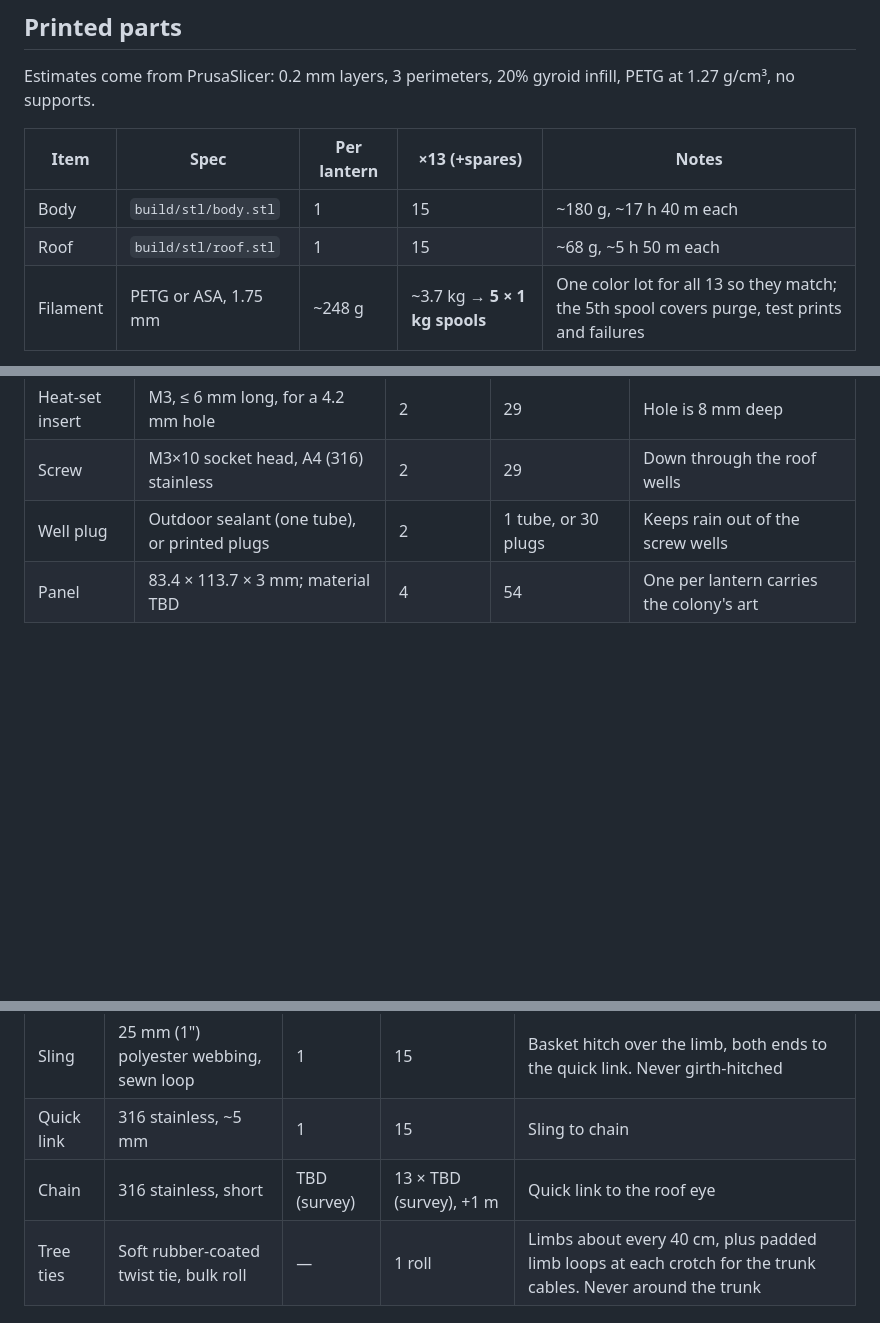
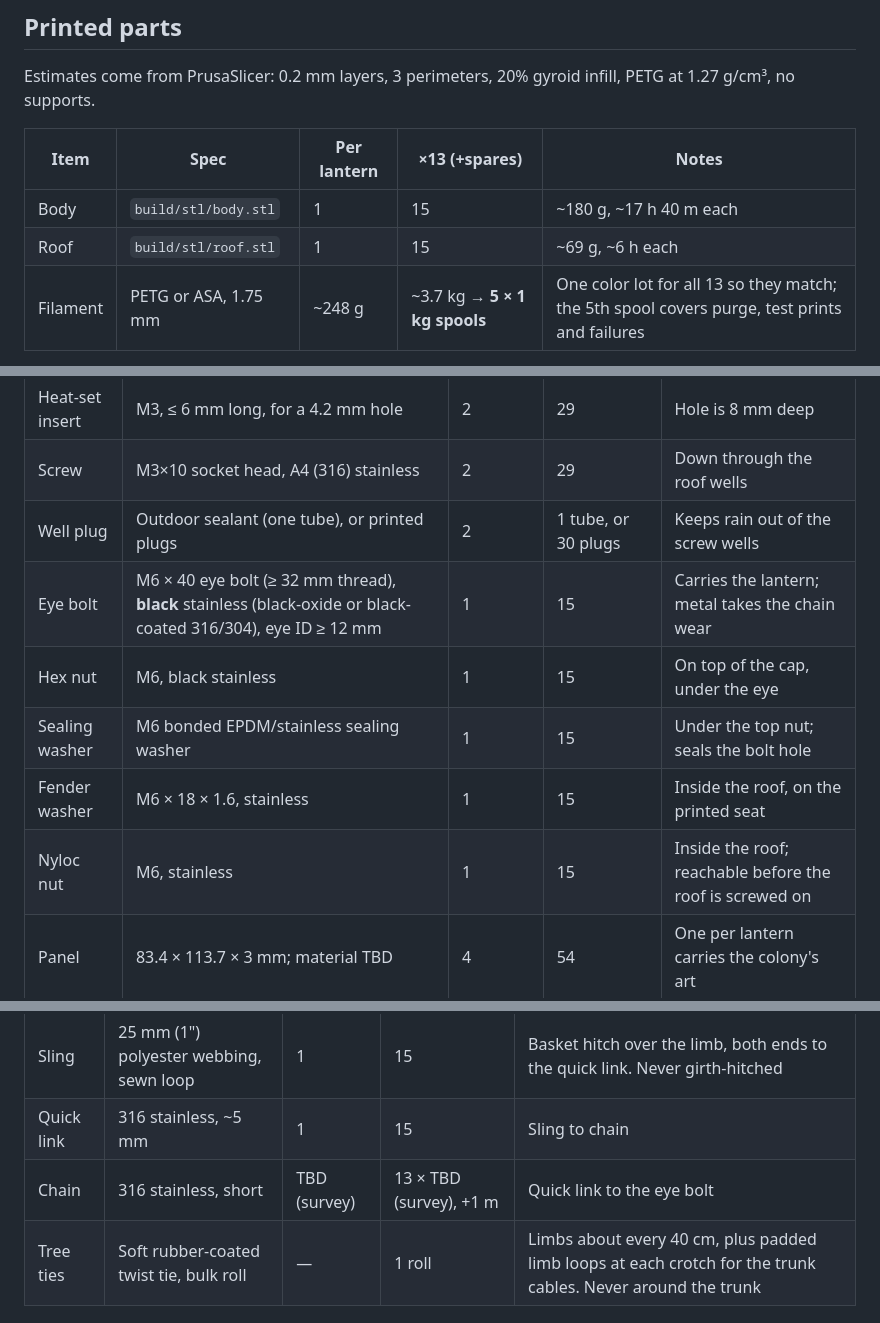
Before and after one commit to davidwkeith/liberty-lamp-lantern, a Markdown page: docs/bom.md, 3 parts joined by grey strips. GitHub-like rendering; blank space fills up the shorter version.

```diff
--- a/docs/bom.md
+++ b/docs/bom.md
@@ -15,7 +15,7 @@ Estimates come from PrusaSlicer: 0.2 mm layers, 3 perimeters, 20% gyroid infill,
 | Item | Spec | Per lantern | ×13 (+spares) | Notes |
 |------|------|-------------|---------------|-------|
 | Body | `build/stl/body.stl` | 1 | 15 | ~180 g, ~17 h 40 m each |
-| Roof | `build/stl/roof.stl` | 1 | 15 | ~68 g, ~5 h 50 m each |
+| Roof | `build/stl/roof.stl` | 1 | 15 | ~69 g, ~6 h each |
 | Filament | PETG or ASA, 1.75 mm | ~248 g | ~3.7 kg → **5 × 1 kg spools** | One color lot for all 13 so they match; the 5th spool covers purge, test prints and failures |
 
 The total print time is about **306 h** for 13 lanterns, or about 353 h with spares.
@@ -27,6 +27,11 @@ The total print time is about **306 h** for 13 lanterns, or about 353 h with spa
 | Heat-set insert | M3, ≤ 6 mm long, for a 4.2 mm hole | 2 | 29 | Hole is 8 mm deep |
 | Screw | M3×10 socket head, A4 (316) stainless | 2 | 29 | Down through the roof wells |
 | Well plug | Outdoor sealant (one tube), or printed plugs | 2 | 1 tube, or 30 plugs | Keeps rain out of the screw wells |
+| Eye bolt | M6 × 40 eye bolt (≥ 32 mm thread), **black** stainless (black-oxide or black-coated 316/304), eye ID ≥ 12 mm | 1 | 15 | Carries the lantern; metal takes the chain wear |
+| Hex nut | M6, black stainless | 1 | 15 | On top of the cap, under the eye |
+| Sealing washer | M6 bonded EPDM/stainless sealing washer | 1 | 15 | Under the top nut; seals the bolt hole |
+| Fender washer | M6 × 18 × 1.6, stainless | 1 | 15 | Inside the roof, on the printed seat |
+| Nyloc nut | M6, stainless | 1 | 15 | Inside the roof; reachable before the roof is screwed on |
 | Panel | 83.4 × 113.7 × 3 mm; material TBD | 4 | 54 | One per lantern carries the colony's art |
 
 ## Lantern cord and connector
@@ -53,7 +58,7 @@ The total print time is about **306 h** for 13 lanterns, or about 353 h with spa
 |------|------|-------------|---------------|-------|
 | Sling | 25 mm (1") polyester webbing, sewn loop | 1 | 15 | Basket hitch over the limb, both ends to the quick link. Never girth-hitched |
 | Quick link | 316 stainless, ~5 mm | 1 | 15 | Sling to chain |
-| Chain | 316 stainless, short | TBD (survey) | 13 × TBD (survey), +1 m | Quick link to the roof eye |
+| Chain | 316 stainless, short | TBD (survey) | 13 × TBD (survey), +1 m | Quick link to the eye bolt |
 | Tree ties | Soft rubber-coated twist tie, bulk roll | — | 1 roll | Limbs about every 40 cm, plus padded limb loops at each crotch for the trunk cables. Never around the trunk |
 
 ## Candle PCB
```
Also changed, not shown: README.md (+5 -4 lines), docs/install.md (+4 -4 lines), docs/assembly.png, 4 other files.
